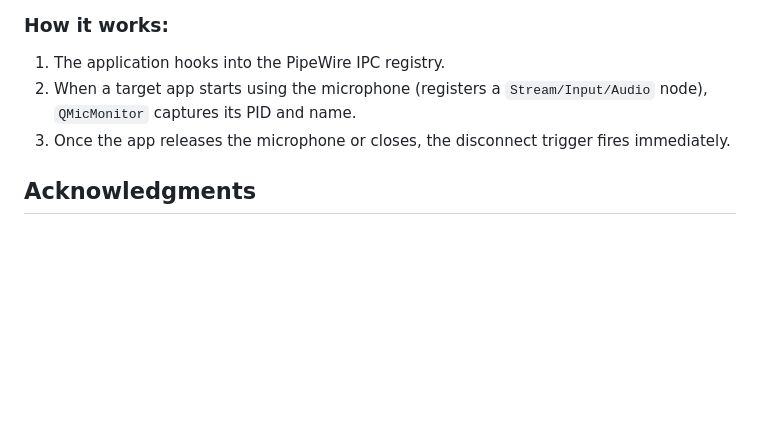
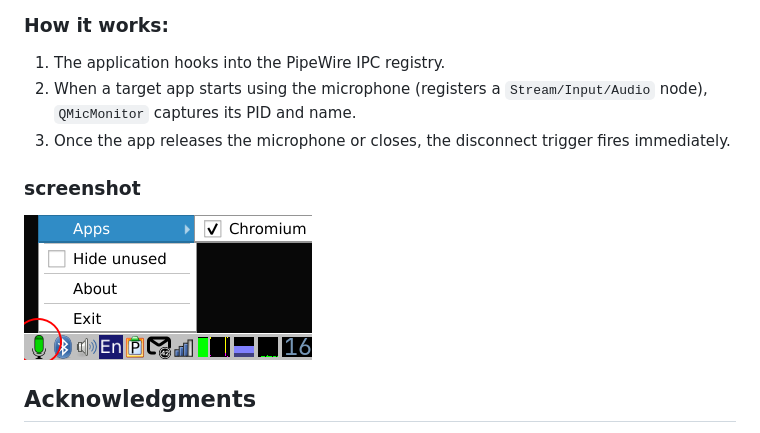
Before and after one commit to AndreyBarmaley/QMicMonitor, a Markdown page: README.md, the part around the change. Rendered like a GitHub page; pictures changed too: images/mic_applet.png (added); blank space fills up the shorter version.

```diff
--- a/README.md
+++ b/README.md
@@ -18,6 +18,9 @@ To build and run **QMicMonitor**, you need a Linux system with PipeWire and the
 2. When a target app starts using the microphone (registers a `Stream/Input/Audio` node), `QMicMonitor` captures its PID and name.
 3. Once the app releases the microphone or closes, the disconnect trigger fires immediately.
 
+### screenshot
+![screenshot](images/mic_applet.png)
+
 ## Acknowledgments
 
 * The [PipeWire](https://pipewire.org) team for their amazing modern multimedia framework.
```
